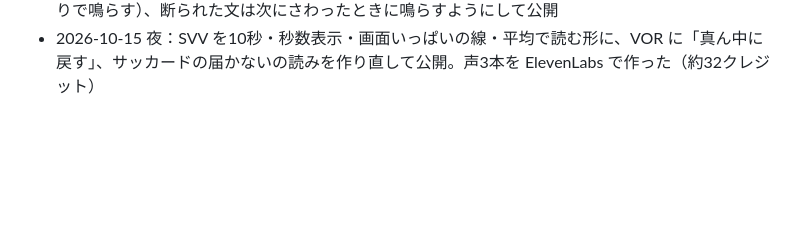
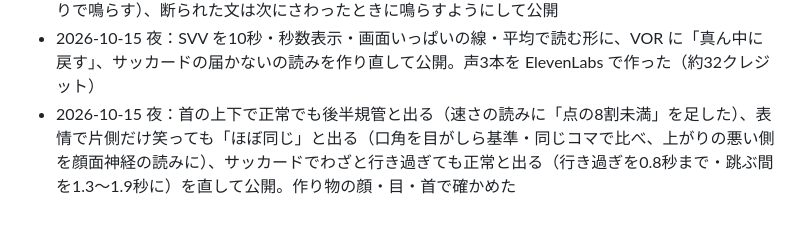
Before and after one commit to hokutomiyazaki-arch/fnt-camera-check, a Markdown page: WORKLOG.md, the part around the change. GitHub-like rendering; blank space fills up the shorter version.

Commit message:
WORKLOG: 10/15夜の3つの読みの直しと公開を記録
Co-Authored-By: Claude Opus 5.5 <noreply@anthropic.com>

```diff
--- a/WORKLOG.md
+++ b/WORKLOG.md
@@ -26,3 +26,4 @@ gitの外で起きたこと・決めたことだけを書く。
 - 2026-10-15 夕方：「14. 線をまっすぐにする（SVV・SVH）」を足して公開（基準は Z-Health Next Evolution：SVV 2.5°・SVH 1.5°）。声5本を ElevenLabs で作った
 - 2026-10-15 夜：「また音声が出なくなっている」→ 音の許可の取り方を直し（無音ファイルを音ありで鳴らす）、断られた文は次にさわったときに鳴らすようにして公開
 - 2026-10-15 夜：SVV を10秒・秒数表示・画面いっぱいの線・平均で読む形に、VOR に「真ん中に戻す」、サッカードの届かないの読みを作り直して公開。声3本を ElevenLabs で作った（約32クレジット）
+- 2026-10-15 夜：首の上下で正常でも後半規管と出る（速さの読みに「点の8割未満」を足した）、表情で片側だけ笑っても「ほぼ同じ」と出る（口角を目がしら基準・同じコマで比べ、上がりの悪い側を顔面神経の読みに）、サッカードでわざと行き過ぎても正常と出る（行き過ぎを0.8秒まで・跳ぶ間を1.3〜1.9秒に）を直して公開。作り物の顔・目・首で確かめた
```
